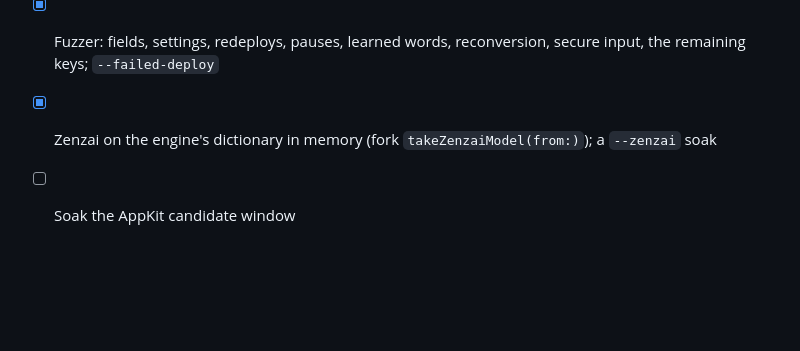
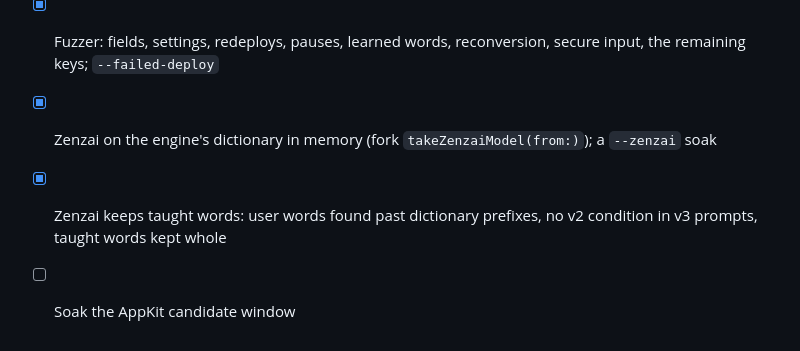
Before and after one commit to PythonShe/sugu, a Markdown page: todo.md, the part around the change. GitHub-like rendering; blank space fills up the shorter version.

```diff
--- a/todo.md
+++ b/todo.md
@@ -232,4 +232,5 @@ Progress notes live in `progress.md`; decisions in `decision.md`.
 - [x] Memory: generational caches; the Settings window released on close
 - [x] Fuzzer: fields, settings, redeploys, pauses, learned words, reconversion, secure input, the remaining keys; `--failed-deploy`
 - [x] Zenzai on the engine's dictionary in memory (fork `takeZenzaiModel(from:)`); a `--zenzai` soak
+- [x] Zenzai keeps taught words: user words found past dictionary prefixes, no v2 condition in v3 prompts, taught words kept whole
 - [ ] Soak the AppKit candidate window
```
Also changed, not shown: decision.md (+25 -2 lines), progress.md (+3 -1 lines).
